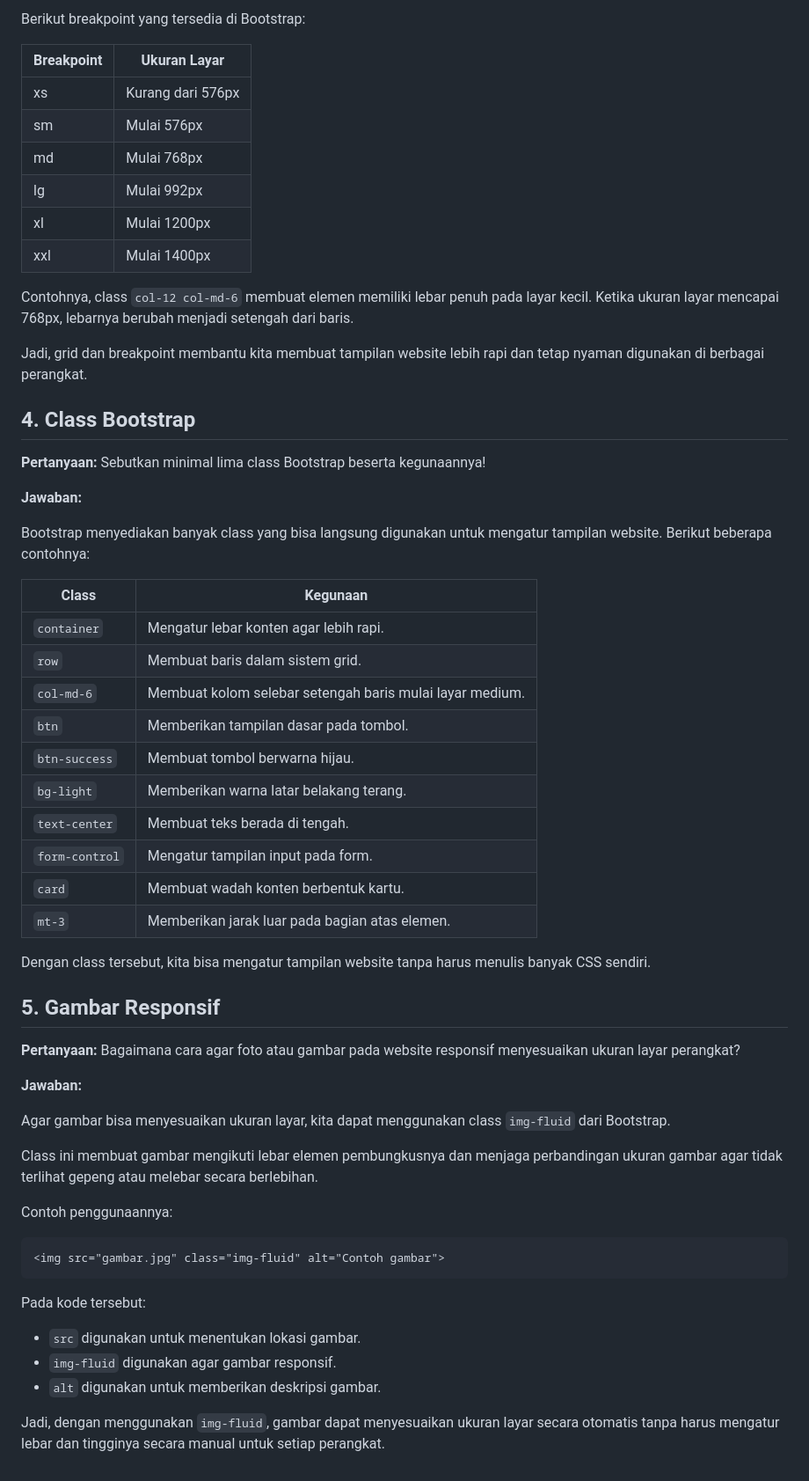
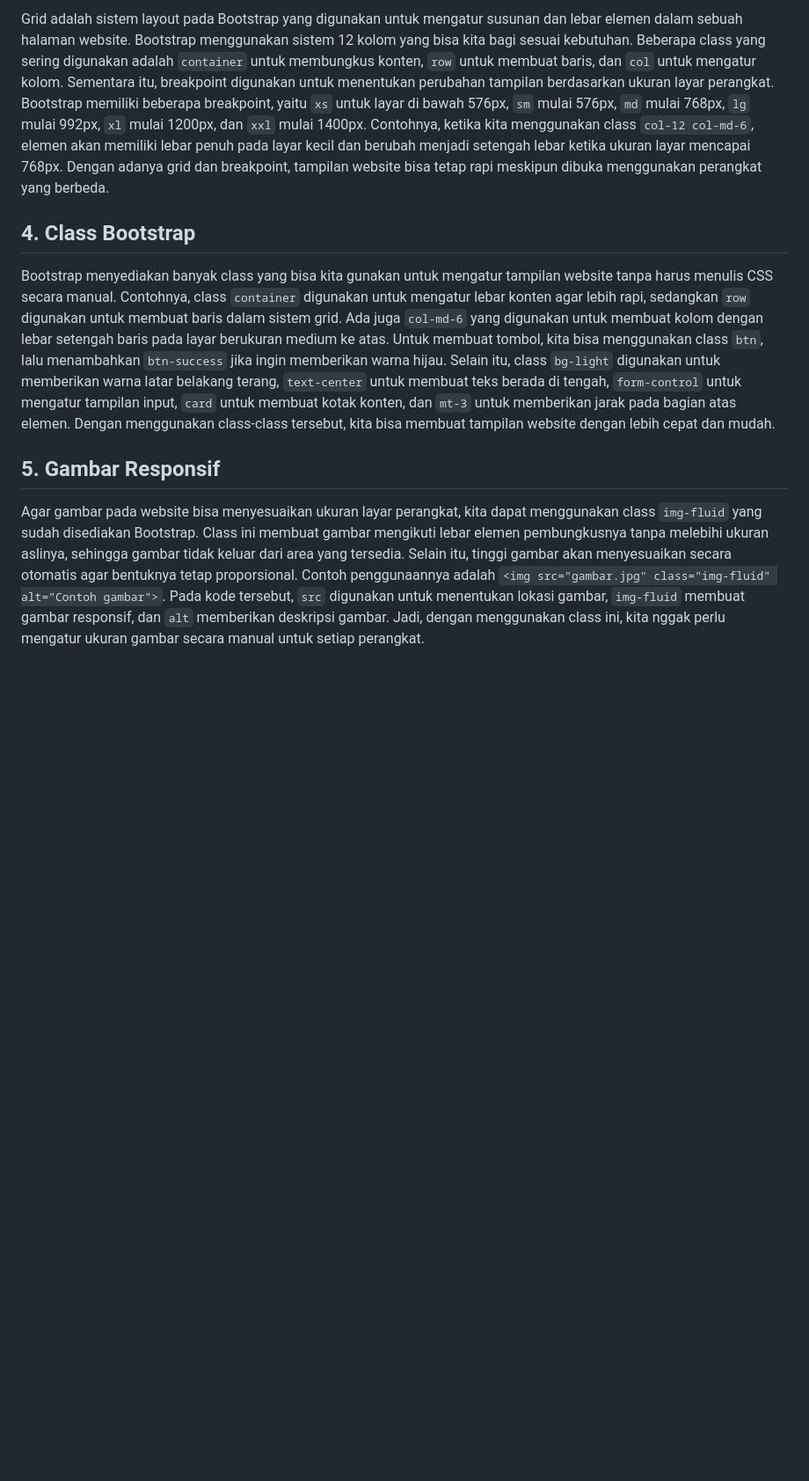
Before and after one commit to mzainul2684-source/tugas-PemWeb, a Markdown page: Jurnal_Modul5_PemWeb/README.md, the part around one of its changes. Shown at 88% size. GitHub-like rendering; blank space fills up the shorter version.

Commit message:
memperbaiki readme.md

````diff
--- a/Jurnal_Modul5_PemWeb/README.md
+++ b/Jurnal_Modul5_PemWeb/README.md
@@ -63,61 +13,9 @@ Sementara itu, breakpoint digunakan untuk menentukan kapan tampilan website perl
-Berikut breakpoint yang tersedia di Bootstrap:
-
-| Breakpoint | Ukuran Layar |
-|------------|--------------|
-| xs | Kurang dari 576px |
-| sm | Mulai 576px |
-| md | Mulai 768px |
-| lg | Mulai 992px |
-| xl | Mulai 1200px |
-| xxl | Mulai 1400px |
-
-Contohnya, class `col-12 col-md-6` membuat elemen memiliki lebar penuh pada layar kecil. Ketika ukuran layar mencapai 768px, lebarnya berubah menjadi setengah dari baris.
-
-Jadi, grid dan breakpoint membantu kita membuat tampilan website lebih rapi dan tetap nyaman digunakan di berbagai perangkat.
+Grid adalah sistem layout pada Bootstrap yang digunakan untuk mengatur susunan dan lebar elemen dalam sebuah halaman website. Bootstrap menggunakan sistem 12 kolom yang bisa kita bagi sesuai kebutuhan. Beberapa class yang sering digunakan adalah `container` untuk membungkus konten, `row` untuk membuat baris, dan `col` untuk mengatur kolom. Sementara itu, breakpoint digunakan untuk menentukan perubahan tampilan berdasarkan ukuran layar perangkat. Bootstrap memiliki beberapa breakpoint, yaitu `xs` untuk layar di bawah 576px, `sm` mulai 576px, `md` mulai 768px, `lg` mulai 992px, `xl` mulai 1200px, dan `xxl` mulai 1400px. Contohnya, ketika kita menggunakan class `col-12 col-md-6`, elemen akan memiliki lebar penuh pada layar kecil dan berubah menjadi setengah lebar ketika ukuran layar mencapai 768px. Dengan adanya grid dan breakpoint, tampilan website bisa tetap rapi meskipun dibuka menggunakan perangkat yang berbeda.
 
 ## 4. Class Bootstrap
 
-**Pertanyaan:** Sebutkan minimal lima class Bootstrap beserta kegunaannya!
-
-**Jawaban:**
-
-Bootstrap menyediakan banyak class yang bisa langsung digunakan untuk mengatur tampilan website. Berikut beberapa contohnya:
-
-| Class | Kegunaan |
-|-------|----------|
-| `container` | Mengatur lebar konten agar lebih rapi. |
-| `row` | Membuat baris dalam sistem grid. |
-| `col-md-6` | Membuat kolom selebar setengah baris mulai layar medium. |
-| `btn` | Memberikan tampilan dasar pada tombol. |
-| `btn-success` | Membuat tombol berwarna hijau. |
-| `bg-light` | Memberikan warna latar belakang terang. |
-| `text-center` | Membuat teks berada di tengah. |
-| `form-control` | Mengatur tampilan input pada form. |
-| `card` | Membuat wadah konten berbentuk kartu. |
-| `mt-3` | Memberikan jarak luar pada bagian atas elemen. |
-
-Dengan class tersebut, kita bisa mengatur tampilan website tanpa harus menulis banyak CSS sendiri.
+Bootstrap menyediakan banyak class yang bisa kita gunakan untuk mengatur tampilan website tanpa harus menulis CSS secara manual. Contohnya, class `container` digunakan untuk mengatur lebar konten agar lebih rapi, sedangkan `row` digunakan untuk membuat baris dalam sistem grid. Ada juga `col-md-6` yang digunakan untuk membuat kolom dengan lebar setengah baris pada layar berukuran medium ke atas. Untuk membuat tombol, kita bisa menggunakan class `btn`, lalu menambahkan `btn-success` jika ingin memberikan warna hijau. Selain itu, class `bg-light` digunakan untuk memberikan warna latar belakang terang, `text-center` untuk membuat teks berada di tengah, `form-control` untuk mengatur tampilan input, `card` untuk membuat kotak konten, dan `mt-3` untuk memberikan jarak pada bagian atas elemen. Dengan menggunakan class-class tersebut, kita bisa membuat tampilan website dengan lebih cepat dan mudah.
 
 ## 5. Gambar Responsif
 
-**Pertanyaan:** Bagaimana cara agar foto atau gambar pada website responsif menyesuaikan ukuran layar perangkat?
-
-**Jawaban:**
-
-Agar gambar bisa menyesuaikan ukuran layar, kita dapat menggunakan class `img-fluid` dari Bootstrap.
-
-Class ini membuat gambar mengikuti lebar elemen pembungkusnya dan menjaga perbandingan ukuran gambar agar tidak terlihat gepeng atau melebar secara berlebihan.
-
-Contoh penggunaannya:
-
-```html
-<img src="gambar.jpg" class="img-fluid" alt="Contoh gambar">
-```
-
-Pada kode tersebut:
-
-- `src` digunakan untuk menentukan lokasi gambar.
-- `img-fluid` digunakan agar gambar responsif.
-- `alt` digunakan untuk memberikan deskripsi gambar.
-
-Jadi, dengan menggunakan `img-fluid`, gambar dapat menyesuaikan ukuran layar secara otomatis tanpa harus mengatur lebar dan tingginya secara manual untuk setiap perangkat.
+Agar gambar pada website bisa menyesuaikan ukuran layar perangkat, kita dapat menggunakan class `img-fluid` yang sudah disediakan Bootstrap. Class ini membuat gambar mengikuti lebar elemen pembungkusnya tanpa melebihi ukuran aslinya, sehingga gambar tidak keluar dari area yang tersedia. Selain itu, tinggi gambar akan menyesuaikan secara otomatis agar bentuknya tetap proporsional. Contoh penggunaannya adalah `<img src="gambar.jpg" class="img-fluid" alt="Contoh gambar">`. Pada kode tersebut, `src` digunakan untuk menentukan lokasi gambar, `img-fluid` membuat gambar responsif, dan `alt` memberikan deskripsi gambar. Jadi, dengan menggunakan class ini, kita nggak perlu mengatur ukuran gambar secara manual untuk setiap perangkat.
````
Also changed, not shown: other parts of Jurnal_Modul5_PemWeb/README.md (+2 -52 lines).
